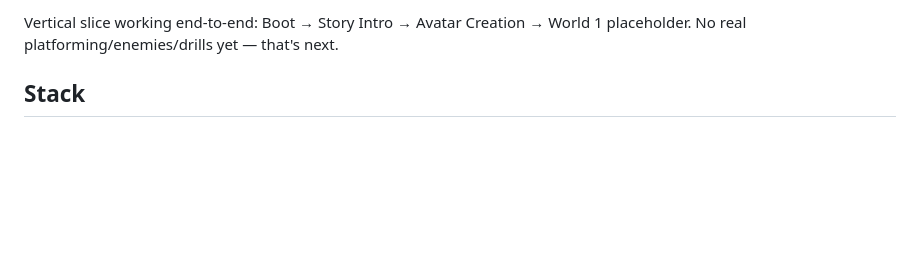
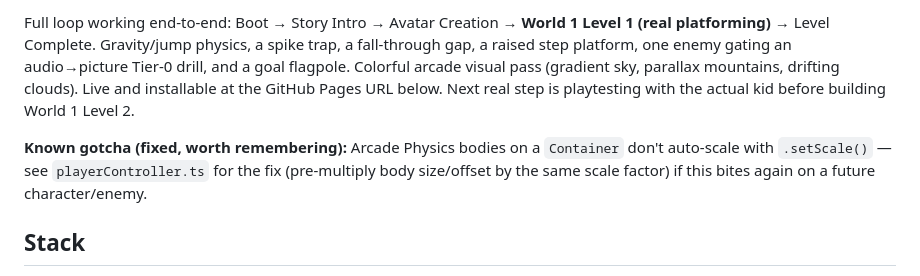
Before and after one commit to nikrupe-debug/path-for-wisdom, a Markdown page: README.md, the part around one of its changes. GitHub-like rendering; blank space fills up the shorter version.

Commit message:
Update README status for Level 1 build

```diff
--- a/README.md
+++ b/README.md
@@ -8,6 +8,16 @@ defeating enemies requires English drills.
 
-Vertical slice working end-to-end: Boot → Story Intro → Avatar Creation → World 1
-placeholder. No real platforming/enemies/drills yet — that's next.
+Full loop working end-to-end: Boot → Story Intro → Avatar Creation → **World 1
+Level 1 (real platforming)** → Level Complete. Gravity/jump physics, a spike trap,
+a fall-through gap, a raised step platform, one enemy gating an audio→picture
+Tier-0 drill, and a goal flagpole. Colorful arcade visual pass (gradient sky,
+parallax mountains, drifting clouds). Live and installable at the GitHub Pages
+URL below. Next real step is playtesting with the actual kid before building
+World 1 Level 2.
+
+**Known gotcha (fixed, worth remembering):** Arcade Physics bodies on a
+`Container` don't auto-scale with `.setScale()` — see `playerController.ts` for
+the fix (pre-multiply body size/offset by the same scale factor) if this bites
+again on a future character/enemy.
 
 ## Stack
 
```
Also changed, not shown: other parts of README.md (+1 -1 lines).
